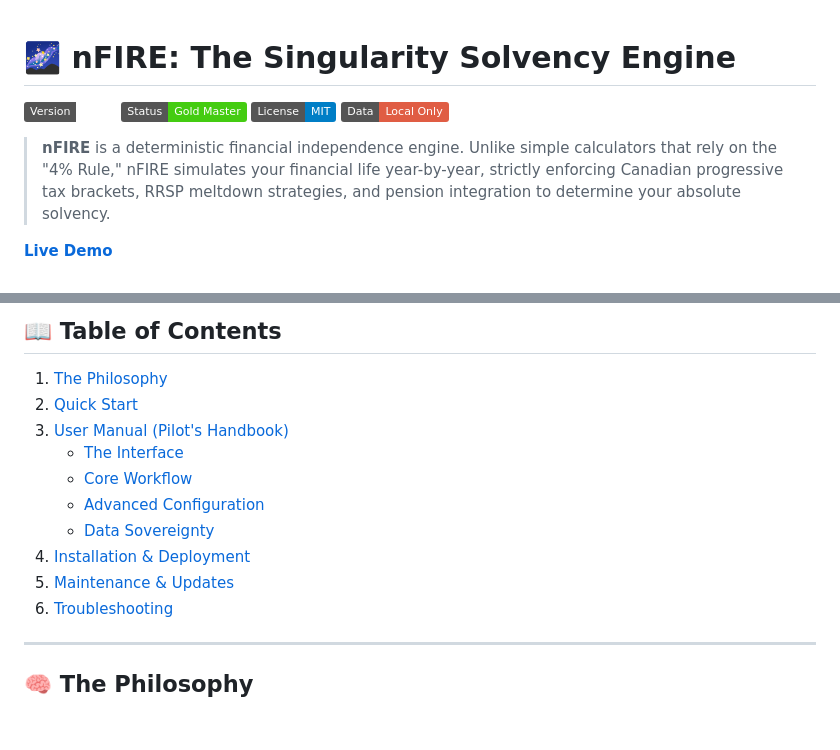
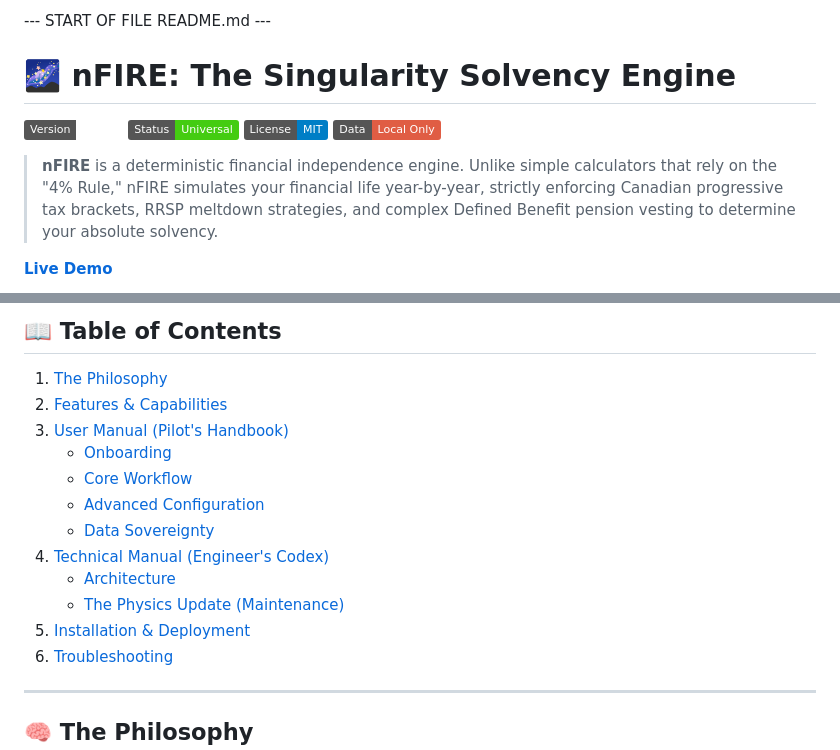
Before and after one commit to shfqrkhn/nFIRE, a Markdown page: README.md, 2 parts joined by grey strips. Rendered like a GitHub page; badges without logos; blank space fills up the shorter version.

```diff
--- a/README.md
+++ b/README.md
@@ -1,11 +1,13 @@
+--- START OF FILE README.md ---
+
 # 🌌 nFIRE: The Singularity Solvency Engine
 
-![Version](https://img.shields.io/badge/Version-1.0.0-neon)
-![Status](https://img.shields.io/badge/Status-Gold%20Master-success)
+![Version](https://img.shields.io/badge/Version-10.1.0-neon)
+![Status](https://img.shields.io/badge/Status-Universal-success)
 ![License](https://img.shields.io/badge/License-MIT-blue)
-![Privacy](https://img.shields.io/badge/Data-Local%20Only-red)
+![Privacy](https://img.shields.io/badge/Data-Local_Only-red)
 
-> **nFIRE** is a deterministic financial independence engine. Unlike simple calculators that rely on the "4% Rule," nFIRE simulates your financial life year-by-year, strictly enforcing Canadian progressive tax brackets, RRSP meltdown strategies, and pension integration to determine your absolute solvency.
+> **nFIRE** is a deterministic financial independence engine. Unlike simple calculators that rely on the "4% Rule," nFIRE simulates your financial life year-by-year, strictly enforcing Canadian progressive tax brackets, RRSP meltdown strategies, and complex Defined Benefit pension vesting to determine your absolute solvency.
 
 [**Live Demo**](https://shfqrkhn.github.io/nFIRE/)
 
@@ -16,7 +18,7 @@
 ## 📖 Table of Contents
 
 1. [The Philosophy](#-the-philosophy)
-2. [Quick Start](#-quick-start)
+2. [Features & Capabilities](#-features--capabilities)
 3. [User Manual (Pilot's Handbook)](#-user-manual-pilots-handbook)
-   - [The Interface](#31-the-interface)
+   - [Onboarding](#31-onboarding-the-welcome-mat)
    - [Core Workflow](#32-core-workflow)
@@ -24,6 +26,8 @@
    - [Data Sovereignty](#34-data-sovereignty)
-4. [Installation & Deployment](#-installation--deployment)
-5. [Maintenance & Updates](#-maintenance--updates)
+4. [Technical Manual (Engineer's Codex)](#-technical-manual-engineers-codex)
+   - [Architecture](#41-architecture)
+   - [The Physics Update (Maintenance)](#42-the-physics-update-maintenance)
+5. [Installation & Deployment](#-installation--deployment)
 6. [Troubleshooting](#-troubleshooting)
 
 ---
```
Also changed, not shown: other parts of README.md (+79 -62 lines).
